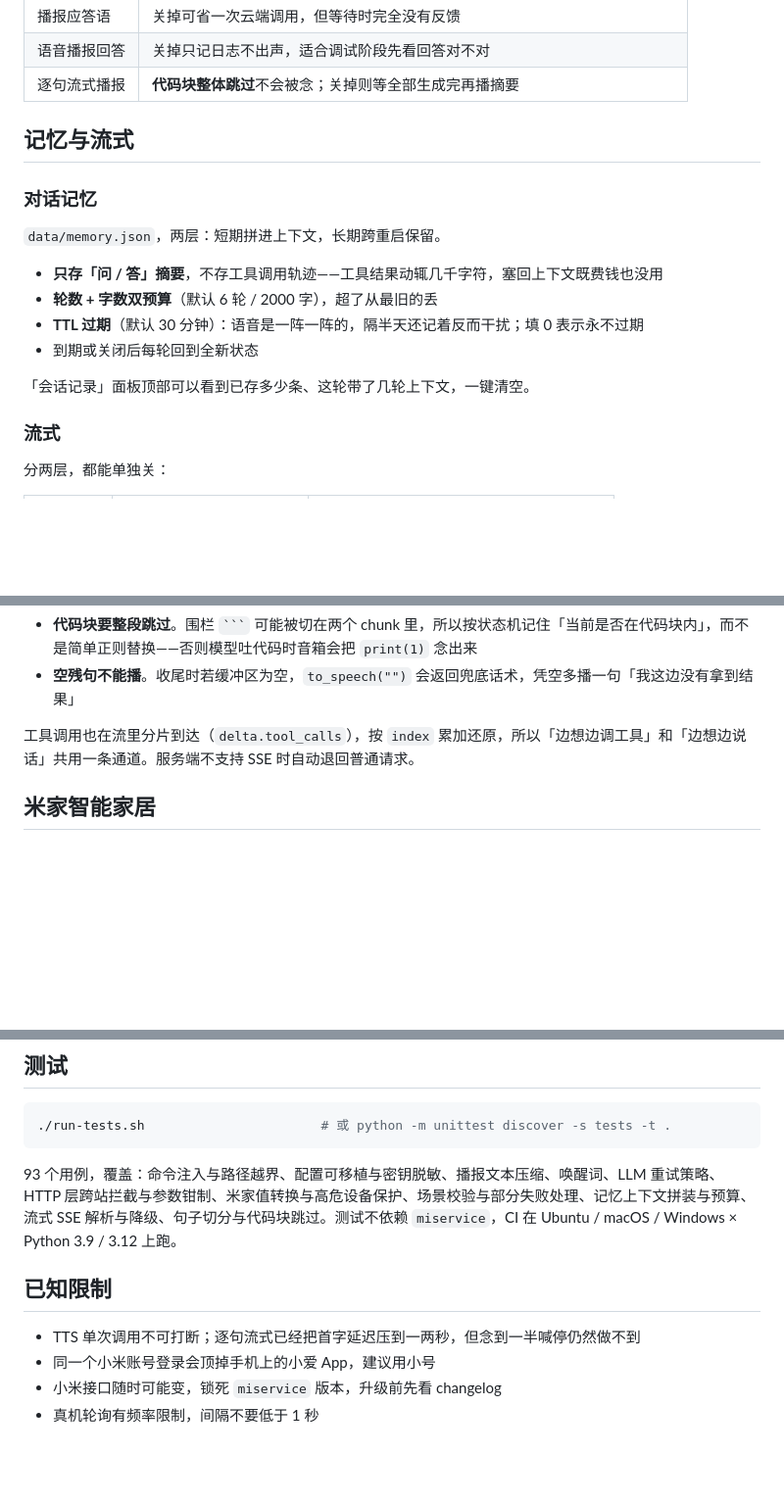
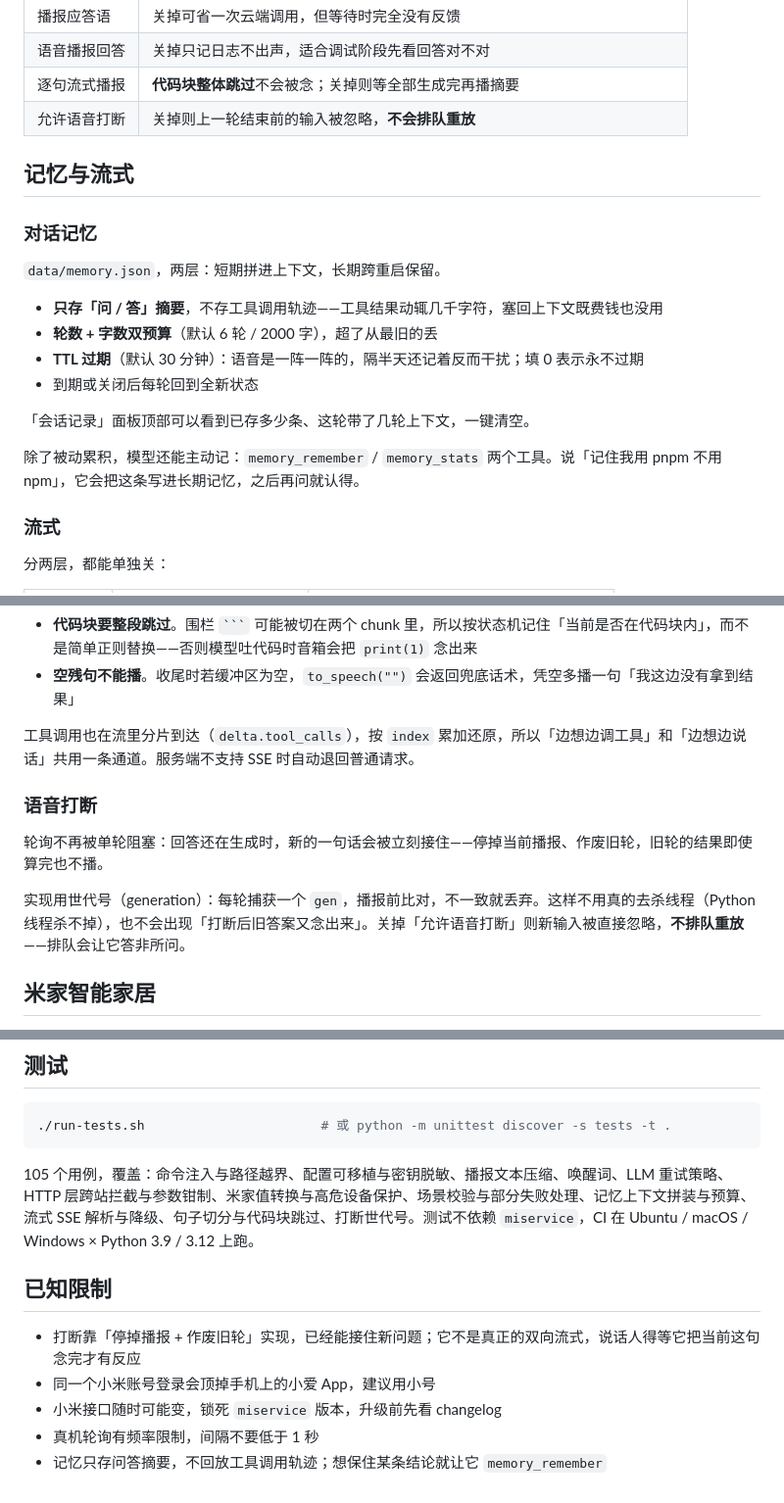
Before and after one commit to YiIimini/xiaoai-console, a Markdown page: README.md, 3 parts joined by grey strips. Shown at 98% size. Rendered like a GitHub page; blank space fills up the shorter version.

````diff
--- a/README.md
+++ b/README.md
@@ -202,6 +202,7 @@ XIAOAI_PORT=8899 ./start.sh   # 指定端口
 | 播报应答语 | 关掉可省一次云端调用，但等待时完全没有反馈 |
 | 语音播报回答 | 关掉只记日志不出声，适合调试阶段先看回答对不对 |
 | 逐句流式播报 | **代码块整体跳过**不会被念；关掉则等全部生成完再播摘要 |
+| 允许语音打断 | 关掉则上一轮结束前的输入被忽略，**不会排队重放** |
 
 ## 记忆与流式
 
@@ -215,6 +216,8 @@ XIAOAI_PORT=8899 ./start.sh   # 指定端口
 - 到期或关闭后每轮回到全新状态
 
 「会话记录」面板顶部可以看到已存多少条、这轮带了几轮上下文，一键清空。
+
+除了被动累积，模型还能主动记：`memory_remember` / `memory_stats` 两个工具。说「记住我用 pnpm 不用 npm」，它会把这条写进长期记忆，之后再问就认得。
 
 ### 流式
 
@@ -232,6 +235,12 @@ XIAOAI_PORT=8899 ./start.sh   # 指定端口
 
 工具调用也在流里分片到达（`delta.tool_calls`），按 `index` 累加还原，所以「边想边调工具」和「边想边说话」共用一条通道。服务端不支持 SSE 时自动退回普通请求。
 
+### 语音打断
+
+轮询不再被单轮阻塞：回答还在生成时，新的一句话会被立刻接住——停掉当前播报、作废旧轮，旧轮的结果即使算完也不播。
+
+实现用世代号（generation）：每轮捕获一个 `gen`，播报前比对，不一致就丢弃。这样不用真的去杀线程（Python 线程杀不掉），也不会出现「打断后旧答案又念出来」。关掉「允许语音打断」则新输入被直接忽略，**不排队重放**——排队会让它答非所问。
+
 ## 米家智能家居
 
 和音箱共用同一个小米账号（音箱走 `micoapi`，米家走 `xiaomiio`，token 存在同一个文件里），**不需要额外授权，也不需要网关或局域网直连**。
@@ -345,11 +355,12 @@ POST /api/portable/import | /api/portable/default-repo
 ./run-tests.sh                       # 或 python -m unittest discover -s tests -t .
 ```
 
-93 个用例，覆盖：命令注入与路径越界、配置可移植与密钥脱敏、播报文本压缩、唤醒词、LLM 重试策略、HTTP 层跨站拦截与参数钳制、米家值转换与高危设备保护、场景校验与部分失败处理、记忆上下文拼装与预算、流式 SSE 解析与降级、句子切分与代码块跳过。测试不依赖 `miservice`，CI 在 Ubuntu / macOS / Windows × Python 3.9 / 3.12 上跑。
+105 个用例，覆盖：命令注入与路径越界、配置可移植与密钥脱敏、播报文本压缩、唤醒词、LLM 重试策略、HTTP 层跨站拦截与参数钳制、米家值转换与高危设备保护、场景校验与部分失败处理、记忆上下文拼装与预算、流式 SSE 解析与降级、句子切分与代码块跳过、打断世代号。测试不依赖 `miservice`，CI 在 Ubuntu / macOS / Windows × Python 3.9 / 3.12 上跑。
 
 ## 已知限制
 
-- TTS 单次调用不可打断；逐句流式已经把首字延迟压到一两秒，但念到一半喊停仍然做不到
+- 打断靠「停掉播报 + 作废旧轮」实现，已经能接住新问题；它不是真正的双向流式，说话人得等它把当前这句念完才有反应
 - 同一个小米账号登录会顶掉手机上的小爱 App，建议用小号
 - 小米接口随时可能变，锁死 `miservice` 版本，升级前先看 changelog
 - 真机轮询有频率限制，间隔不要低于 1 秒
+- 记忆只存问答摘要，不回放工具调用轨迹；想保住某条结论就让它 `memory_remember`
````
Also changed, not shown: other parts of README.md (+1 -0 lines), screenshots/ui-voice.png, 9 other files.
